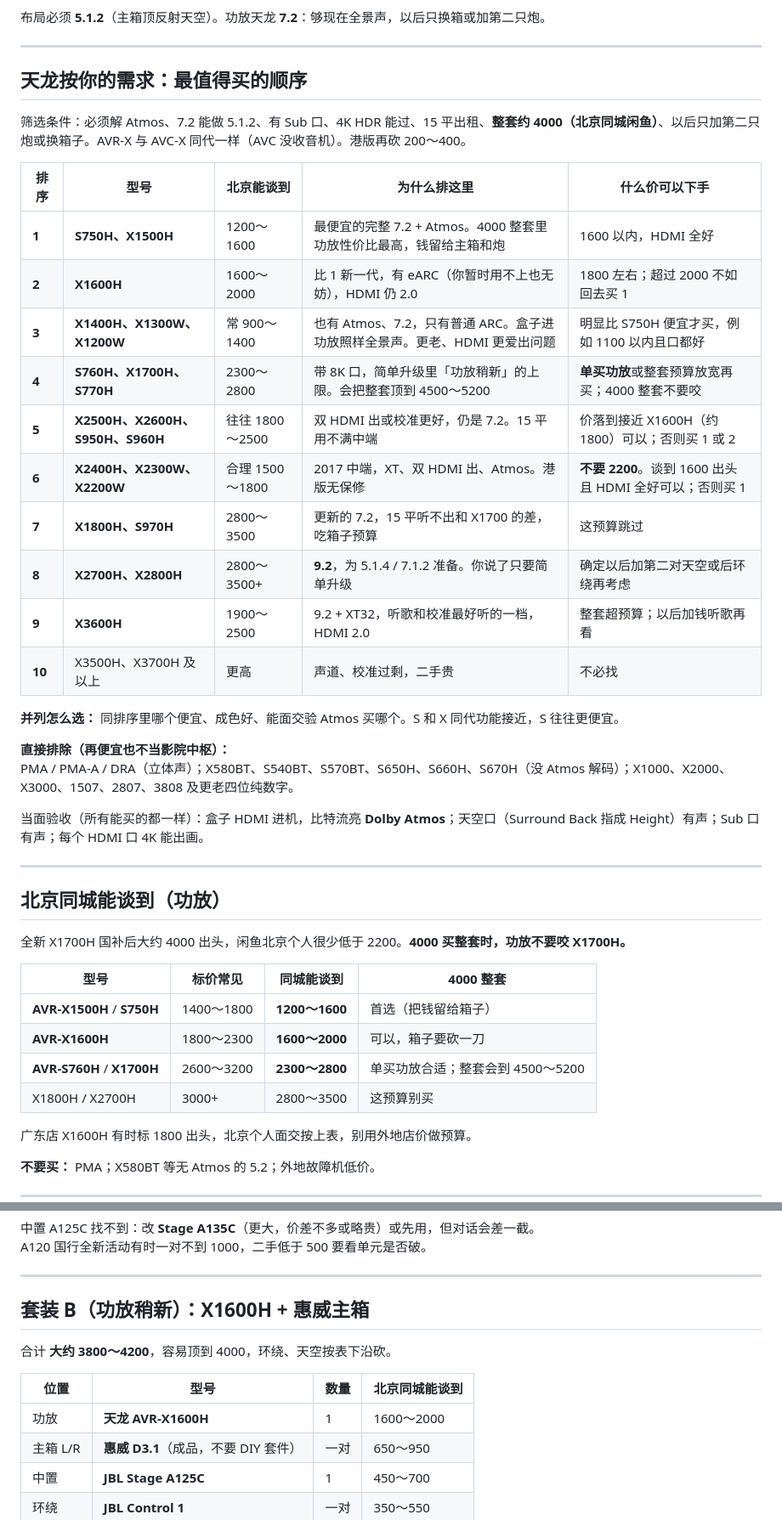
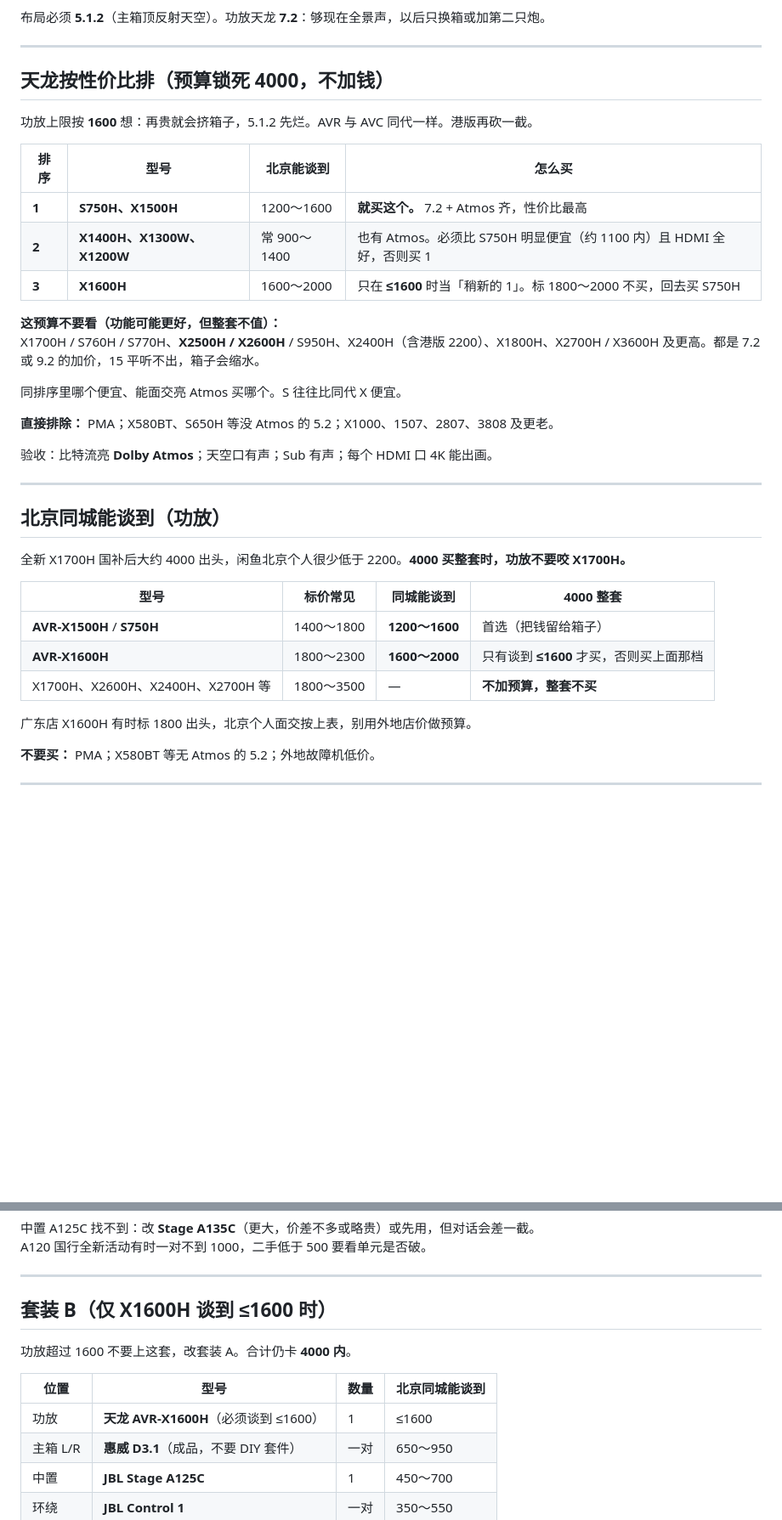
Before and after one commit to yulanzhu/cursorUse, a Markdown page: 15平出租4000套装.md, 2 parts joined by grey strips. Shown at 85% size. GitHub-like rendering; blank space fills up the shorter version.

Commit message:
4000 预算锁死，只保留性价比功放
功放上限 1600：S750H/X1500H；X1700H、X2600H 等加价机整套不买。

Co-authored-by: 于海明 <534172251@qq.com>

```diff
--- a/15平出租4000套装.md
+++ b/15平出租4000套装.md
@@ -8,29 +8,24 @@
 
 ---
 
-## 天龙按你的需求：最值得买的顺序
+## 天龙按性价比排（预算锁死 4000，不加钱）
 
-筛选条件：必须解 Atmos、7.2 能做 5.1.2、有 Sub 口、4K HDR 能过、15 平出租、**整套约 4000（北京同城闲鱼）**、以后只加第二只炮或换箱子。AVR-X 与 AVC-X 同代一样（AVC 没收音机）。港版再砍 200～400。
+功放上限按 **1600** 想：再贵就会挤箱子，5.1.2 先烂。AVR 与 AVC 同代一样。港版再砍一截。
 
-| 排序 | 型号 | 北京能谈到 | 为什么排这里 | 什么价可以下手 |
-| --- | --- | --- | --- | --- |
-| **1** | **S750H、X1500H** | 1200～1600 | 最便宜的完整 7.2 + Atmos。4000 整套里功放性价比最高，钱留给主箱和炮 | 1600 以内，HDMI 全好 |
-| **2** | **X1600H** | 1600～2000 | 比 1 新一代，有 eARC（你暂时用不上也无妨），HDMI 仍 2.0 | 1800 左右；超过 2000 不如回去买 1 |
-| **3** | **X1400H、X1300W、X1200W** | 常 900～1400 | 也有 Atmos、7.2，只有普通 ARC。盒子进功放照样全景声。更老、HDMI 更爱出问题 | 明显比 S750H 便宜才买，例如 1100 以内且口都好 |
-| **4** | **S760H、X1700H、S770H** | 2300～2800 | 带 8K 口，简单升级里「功放稍新」的上限。会把整套顶到 4500～5200 | **单买功放**或整套预算放宽再买；4000 整套不要咬 |
-| **5** | **X2500H、X2600H、S950H、S960H** | 往往 1800～2500 | 双 HDMI 出或校准更好，仍是 7.2。15 平用不满中端 | 价落到接近 X1600H（约 1800）可以；否则买 1 或 2 |
-| **6** | **X2400H、X2300W、X2200W** | 合理 1500～1800 | 2017 中端，XT、双 HDMI 出、Atmos。港版无保修 | **不要 2200**。谈到 1600 出头且 HDMI 全好可以；否则买 1 |
-| **7** | **X1800H、S970H** | 2800～3500 | 更新的 7.2，15 平听不出和 X1700 的差，吃箱子预算 | 这预算跳过 |
-| **8** | **X2700H、X2800H** | 2800～3500+ | **9.2**，为 5.1.4 / 7.1.2 准备。你说了只要简单升级 | 确定以后加第二对天空或后环绕再考虑 |
-| **9** | **X3600H** | 1900～2500 | 9.2 + XT32，听歌和校准最好听的一档，HDMI 2.0 | 整套超预算；以后加钱听歌再看 |
-| **10** | X3500H、X3700H 及以上 | 更高 | 声道、校准过剩，二手贵 | 不必找 |
+| 排序 | 型号 | 北京能谈到 | 怎么买 |
+| --- | --- | --- | --- |
+| **1** | **S750H、X1500H** | 1200～1600 | **就买这个。** 7.2 + Atmos 齐，性价比最高 |
+| **2** | **X1400H、X1300W、X1200W** | 常 900～1400 | 也有 Atmos。必须比 S750H 明显便宜（约 1100 内）且 HDMI 全好，否则买 1 |
+| **3** | **X1600H** | 1600～2000 | 只在 **≤1600** 时当「稍新的 1」。标 1800～2000 不买，回去买 S750H |
 
-**并列怎么选：** 同排序里哪个便宜、成色好、能面交验 Atmos 买哪个。S 和 X 同代功能接近，S 往往更便宜。
+**这预算不要看（功能可能更好，但整套不值）：**
+X1700H / S760H / S770H、**X2500H / X2600H** / S950H、X2400H（含港版 2200）、X1800H、X2700H / X3600H 及更高。都是 7.2 或 9.2 的加价，15 平听不出，箱子会缩水。
 
-**直接排除（再便宜也不当影院中枢）：**
-PMA / PMA-A / DRA（立体声）；X580BT、S540BT、S570BT、S650H、S660H、S670H（没 Atmos 解码）；X1000、X2000、X3000、1507、2807、3808 及更老四位纯数字。
+同排序里哪个便宜、能面交亮 Atmos 买哪个。S 往往比同代 X 便宜。
 
-当面验收（所有能买的都一样）：盒子 HDMI 进机，比特流亮 **Dolby Atmos**；天空口（Surround Back 指成 Height）有声；Sub 口有声；每个 HDMI 口 4K 能出画。
+**直接排除：** PMA；X580BT、S650H 等没 Atmos 的 5.2；X1000、1507、2807、3808 及更老。
+
+验收：比特流亮 **Dolby Atmos**；天空口有声；Sub 有声；每个 HDMI 口 4K 能出画。
 
 ---
 
@@ -41,9 +36,8 @@ PMA / PMA-A / DRA（立体声）；X580BT、S540BT、S570BT、S650H、S660H、S6
 | 型号 | 标价常见 | 同城能谈到 | 4000 整套 |
 | --- | --- | --- | --- |
 | **AVR-X1500H** / **S750H** | 1400～1800 | **1200～1600** | 首选（把钱留给箱子） |
-| **AVR-X1600H** | 1800～2300 | **1600～2000** | 可以，箱子要砍一刀 |
-| **AVR-S760H** / **X1700H** | 2600～3200 | **2300～2800** | 单买功放合适；整套会到 4500～5200 |
-| X1800H / X2700H | 3000+ | 2800～3500 | 这预算别买 |
+| **AVR-X1600H** | 1800～2300 | **1600～2000** | 只有谈到 **≤1600** 才买，否则买上面那档 |
+| X1700H、X2600H、X2400H、X2700H 等 | 1800～3500 | — | **不加预算，整套不买** |
 
 广东店 X1600H 有时标 1800 出头，北京个人面交按上表，别用外地店价做预算。
 
@@ -72,13 +66,13 @@ A120 国行全新活动有时一对不到 1000，二手低于 500 要看单元
 
 ---
 
-## 套装 B（功放稍新）：X1600H + 惠威主箱
+## 套装 B（仅 X1600H 谈到 ≤1600 时）
 
-合计 **大约 3800～4200**，容易顶到 4000，环绕、天空按表下沿砍。
+功放超过 1600 不要上这套，改套装 A。合计仍卡 **4000 内**。
 
 | 位置 | 型号 | 数量 | 北京同城能谈到 |
 | --- | --- | --- | --- |
-| 功放 | **天龙 AVR-X1600H** | 1 | 1600～2000 |
+| 功放 | **天龙 AVR-X1600H**（必须谈到 ≤1600） | 1 | ≤1600 |
 | 主箱 L/R | **惠威 D3.1**（成品，不要 DIY 套件） | 一对 | 650～950 |
 | 中置 | **JBL Stage A125C** | 1 | 450～700 |
 | 环绕 | **JBL Control 1** | 一对 | 350～550 |
```
Also changed, not shown: other parts of 15平出租4000套装.md (+2 -2 lines), 功放选购清单.md (+1 -1 lines).
